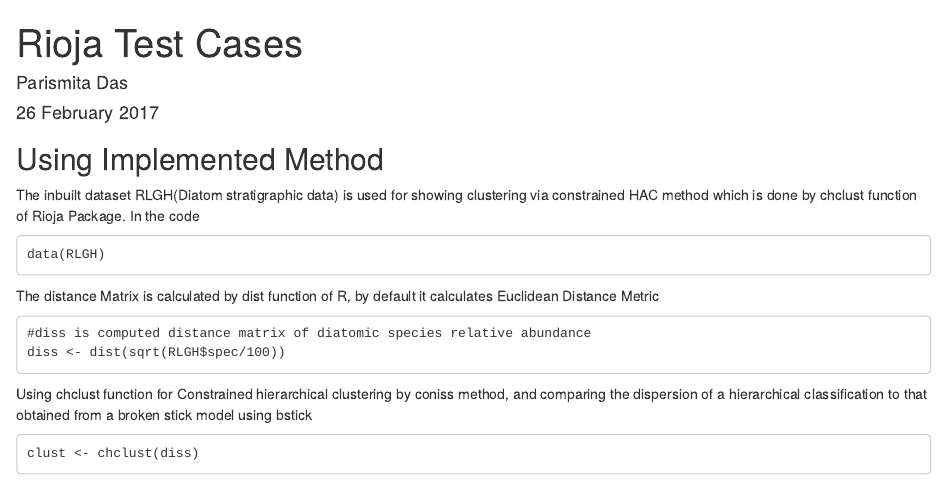
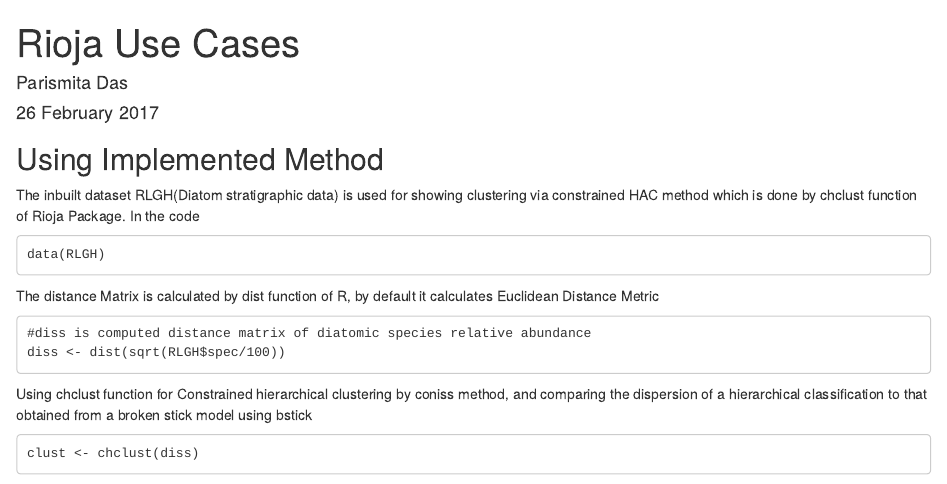
Before and after one commit to parismita/Speed_opt, an R Markdown document (rioja_easy/easy.Rmd): the page in a window 1100 px wide, from its top. Rendered offline with R 4.5, knitr and Pandoc, with nearby package versions; some code elsewhere in the file could not run offline.

Commit message:
Update easy.Rmd

```diff
--- a/rioja_easy/easy.Rmd
+++ b/rioja_easy/easy.Rmd
@@ -1,5 +1,5 @@
 ---
-title: "Rioja Test Cases"
+title: "Rioja Use Cases"
 author: "Parismita Das"
 date: "26 February 2017"
 output: html_document
```
